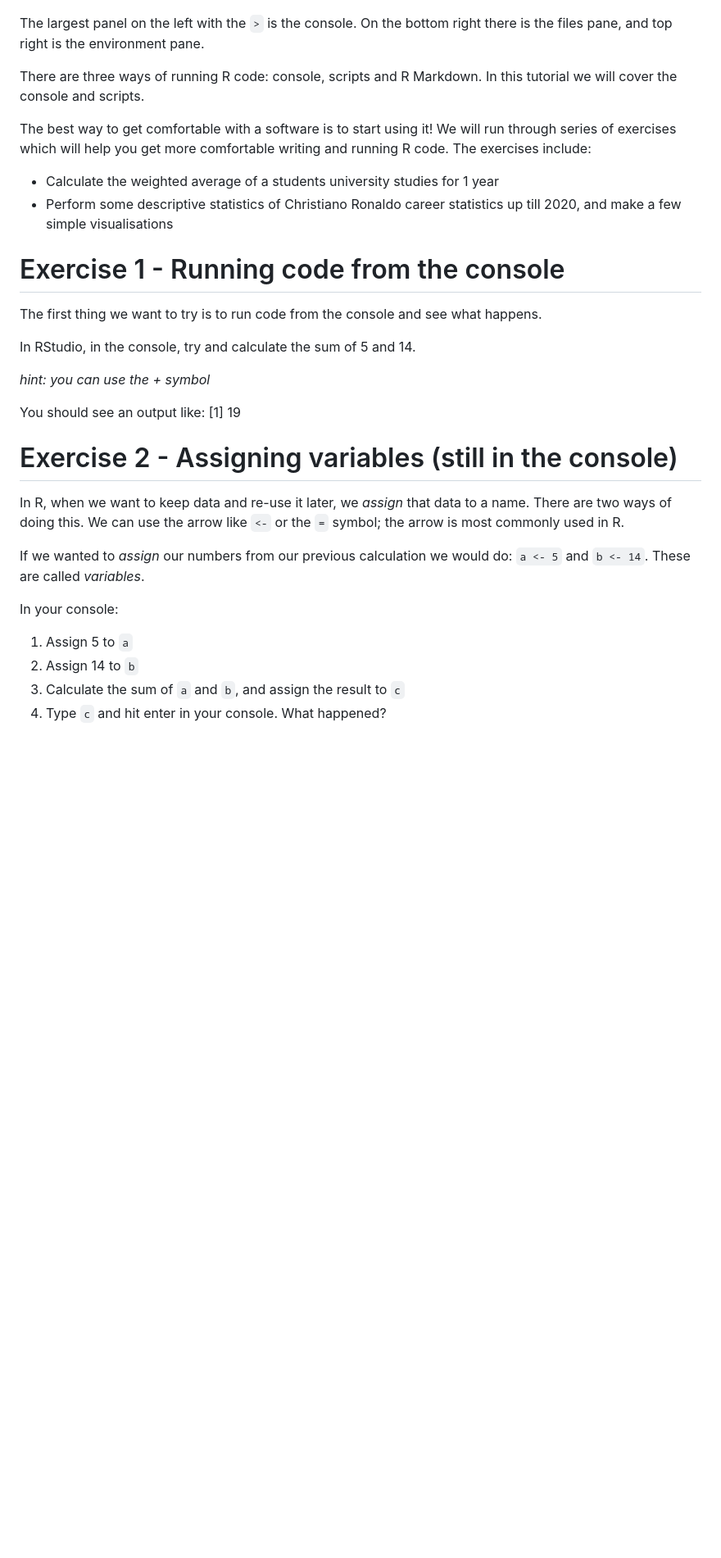
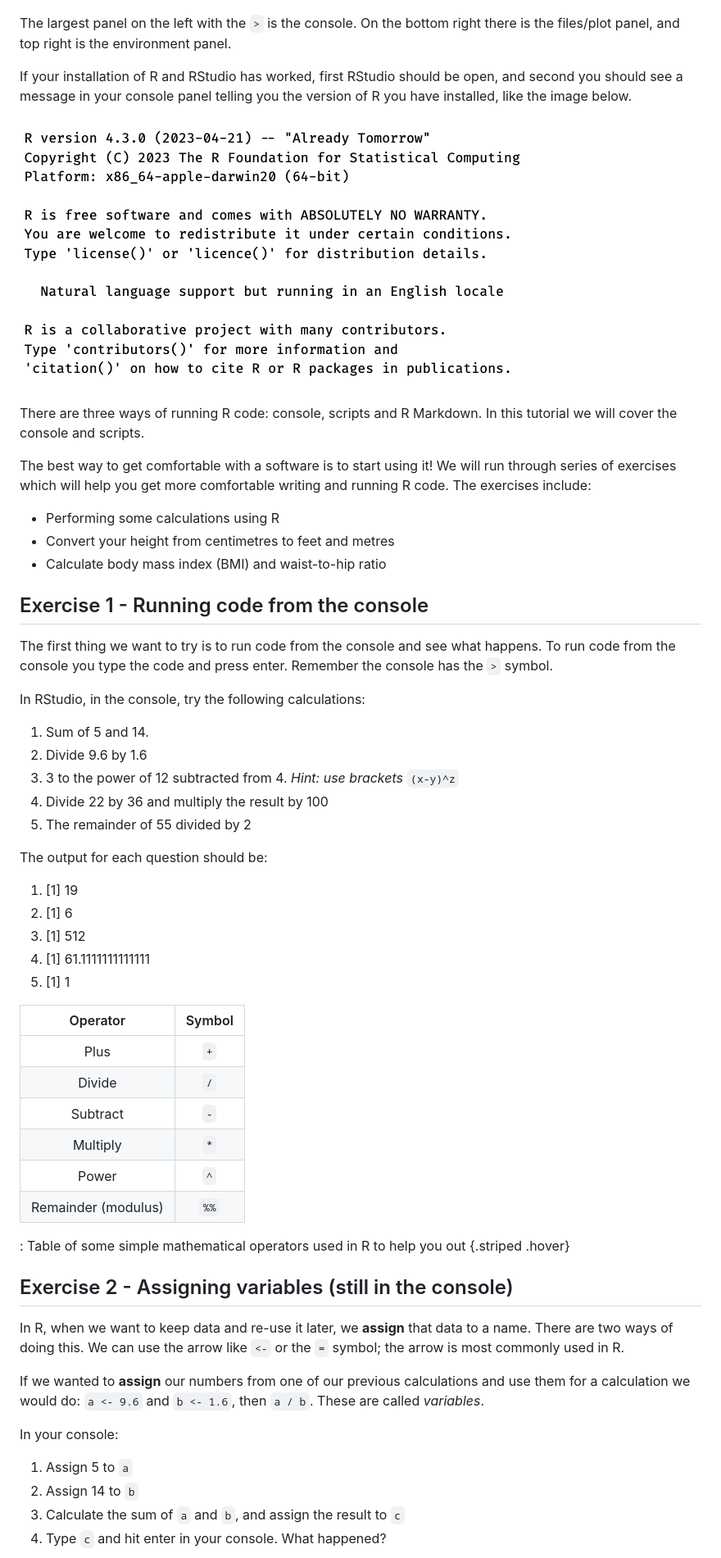
Before and after one commit to andrewmoles2/r-pre-sessional, a Markdown page: r-pre-sessional.md, the part around the change printed below. Shown: that part at 82% size. Drawn GitHub-style; pictures changed too: images/r-version.png (added); blank space fills up the shorter version.

Commit message:
draft 2 with updated exercises

```diff
--- a/r-pre-sessional.md
+++ b/r-pre-sessional.md
@@ -171,35 +182,61 @@ When RStudio opens you should see a layout with 3 panels.
 
 ![RStudio, image from 2023](images/rstudio.png)
 
-The largest panel on the left with the `>` is the console. On the bottom right there is the files pane, and top right is the environment pane.
+The largest panel on the left with the `>` is the console. On the bottom right there is the files/plot panel, and top right is the environment panel.
+
+If your installation of R and RStudio has worked, first RStudio should be open, and second you should see a message in your console panel telling you the version of R you have installed, like the image below.
+
+![R version displayed in RStudio console](images/r-version.png)
 
 There are three ways of running R code: console, scripts and R Markdown. In this tutorial we will cover the console and scripts.
 
 The best way to get comfortable with a software is to start using it! We will run through series of exercises which will help you get more comfortable writing and running R code. The exercises include:
 
-*   Calculate the weighted average of a students university studies for 1 year
-*   Perform some descriptive statistics of Christiano Ronaldo career statistics up till 2020, and make a few simple visualisations
+-   Performing some calculations using R
+-   Convert your height from centimetres to feet and metres
+-   Calculate body mass index (BMI) and waist-to-hip ratio
 
-# Exercise 1 - Running code from the console
+## Exercise 1 - Running code from the console
 
-The first thing we want to try is to run code from the console and see what happens.
+The first thing we want to try is to run code from the console and see what happens. To run code from the console you type the code and press enter. Remember the console has the `>` symbol.
 
-In RStudio, in the console, try and calculate the sum of 5 and 14.
+In RStudio, in the console, try the following calculations:
 
-*hint: you can use the + symbol*
+1)  Sum of 5 and 14.
+2)  Divide 9.6 by 1.6
+3)  3 to the power of 12 subtracted from 4. *Hint: use brackets* `(x-y)^z`
+4)  Divide 22 by 36 and multiply the result by 100
+5)  The remainder of 55 divided by 2
 
-You should see an output like: [1] 19
+The output for each question should be:
 
-# Exercise 2 - Assigning variables (still in the console)
+1)  [1] 19
+2)  [1] 6
+3)  [1] 512
+4)  [1] 61.1111111111111
+5)  [1] 1
 
-In R, when we want to keep data and re-use it later, we *assign* that data to a name. There are two ways of doing this. We can use the arrow like `<-` or the `=` symbol; the arrow is most commonly used in R.
+|      Operator       | Symbol |
+|:-------------------:|:------:|
+|        Plus         |  `+`   |
+|       Divide        |  `/`   |
+|      Subtract       |  `-`   |
+|      Multiply       |  `*`   |
+|        Power        |  `^`   |
+| Remainder (modulus) |  `%%`  |
 
-If we wanted to *assign* our numbers from our previous calculation we would do: `a <- 5` and `b <- 14`. These are called *variables*.
+: Table of some simple mathematical operators used in R to help you out {.striped .hover}
+
+## Exercise 2 - Assigning variables (still in the console)
+
+In R, when we want to keep data and re-use it later, we **assign** that data to a name. There are two ways of doing this. We can use the arrow like `<-` or the `=` symbol; the arrow is most commonly used in R.
+
+If we wanted to **assign** our numbers from one of our previous calculations and use them for a calculation we would do: `a <- 9.6` and `b <- 1.6`, then `a / b`. These are called *variables*.
 
 In your console:
 
-1) Assign 5 to `a`
-2) Assign 14 to `b`
-3) Calculate the sum of `a` and `b`, and assign the result to `c`
-4) Type `c` and hit enter in your console. What happened?
+1)  Assign 5 to `a`
+2)  Assign 14 to `b`
+3)  Calculate the sum of `a` and `b`, and assign the result to `c`
+4)  Type `c` and hit enter in your console. What happened?
 
```
Also changed, not shown: other parts of r-pre-sessional.md (+169 -78 lines), images/ex2.png (added), 4 other files.
